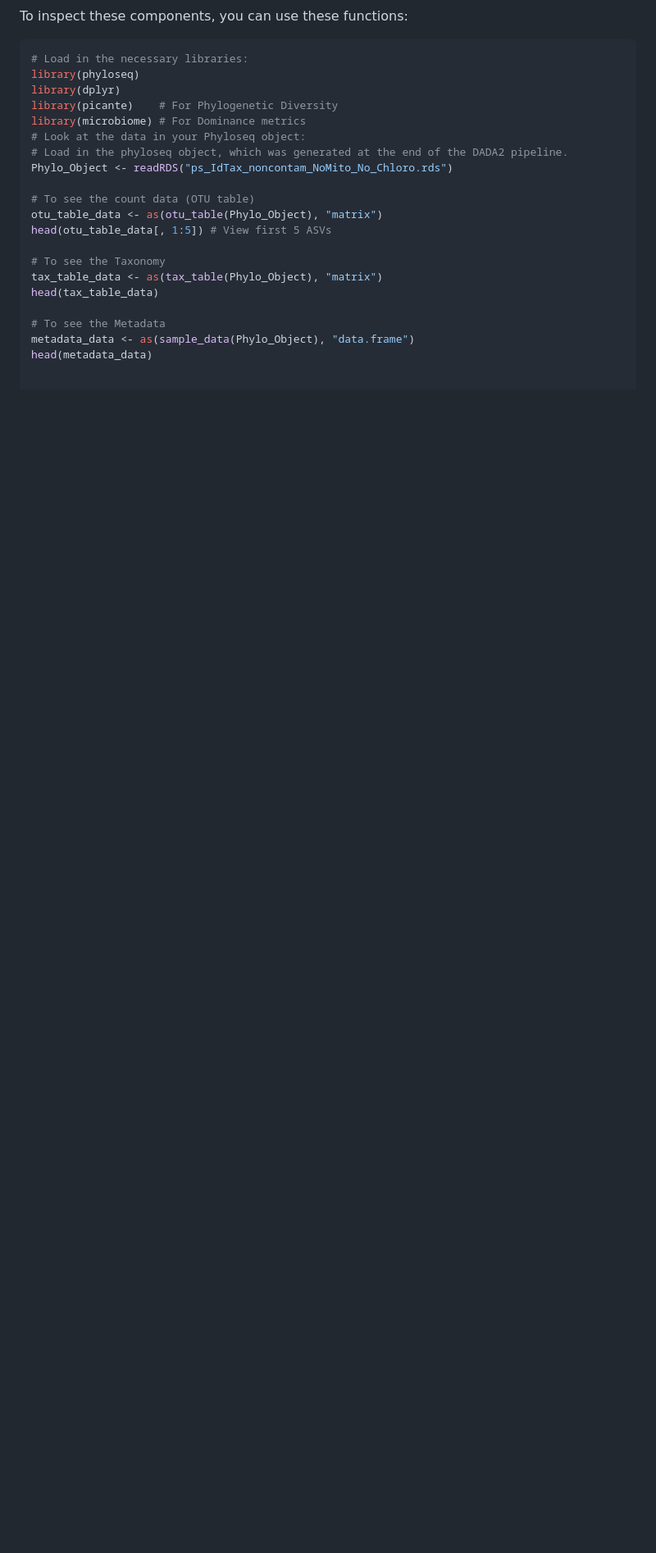
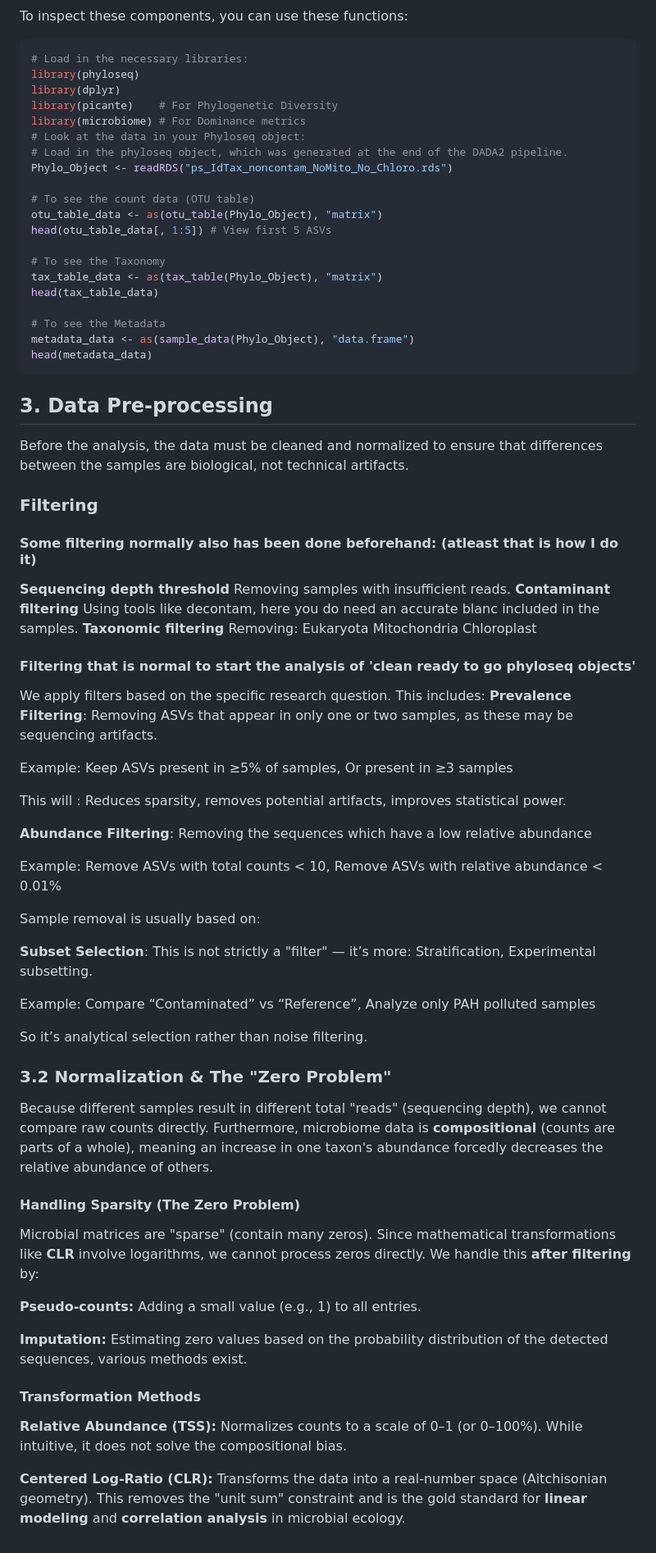
Before and after one commit to SimonVandersanden123/Microbiome_Pipeline_Collab, a Markdown page: Initial_Version.md, the part around one of its changes. Shown at 82% size. GitHub-like rendering; blank space fills up the shorter version.

````diff
--- a/Initial_Version.md
+++ b/Initial_Version.md
@@ -80,3 +80,51 @@ head(tax_table_data)
 # To see the Metadata
 metadata_data <- as(sample_data(Phylo_Object), "data.frame")
 head(metadata_data)
+```
+## 3. Data Pre-processing
+Before the analysis, the data must be cleaned and normalized to ensure that differences between the samples are biological, not technical artifacts.
+
+### Filtering
+#### Some filtering normally also has been done beforehand: (atleast that is how I do it)
+**Sequencing depth threshold**
+Removing samples with insufficient reads.
+**Contaminant filtering**
+Using tools like decontam, here you do need an accurate blanc included in the samples.
+**Taxonomic filtering**
+Removing:
+Eukaryota
+Mitochondria
+Chloroplast
+#### Filtering that is normal to start the analysis of 'clean ready to go phyloseq objects'
+We apply filters based on the specific research question. This includes:
+**Prevalence Filtering**: Removing ASVs that appear in only one or two samples, as these may be sequencing artifacts.
+
+Example: Keep ASVs present in ≥5% of samples, Or present in ≥3 samples
+
+This will : Reduces sparsity, removes potential artifacts, improves statistical power.
+
+**Abundance Filtering**: Removing the sequences which have a low relative abundance
+
+Example: Remove ASVs with total counts < 10, Remove ASVs with relative abundance < 0.01%
+
+Sample removal is usually based on:
+
+**Subset Selection**: This is not strictly a "filter" — it’s more: Stratification, Experimental subsetting.
+
+Example: Compare “Contaminated” vs “Reference”, Analyze only PAH polluted samples
+
+So it’s analytical selection rather than noise filtering.
+
+### 3.2 Normalization & The "Zero Problem"
+Because different samples result in different total "reads" (sequencing depth), we cannot compare raw counts directly. Furthermore, microbiome data is **compositional** (counts are parts of a whole), meaning an increase in one taxon's abundance forcedly decreases the relative abundance of others.
+#### **Handling Sparsity (The Zero Problem)**
+Microbial matrices are "sparse" (contain many zeros). Since mathematical transformations like **CLR** involve logarithms, we cannot process zeros directly. We handle this **after filtering** by:
+
+**Pseudo-counts:** Adding a small value (e.g., 1) to all entries.
+
+**Imputation:** Estimating zero values based on the probability distribution of the detected sequences, various methods exist.
+
+#### **Transformation Methods**
+**Relative Abundance (TSS):** Normalizes counts to a scale of 0–1 (or 0–100%). While intuitive, it does not solve the compositional bias.
+
+**Centered Log-Ratio (CLR):** Transforms the data into a real-number space (Aitchisonian geometry). This removes the "unit sum" constraint and is the gold standard for **linear modeling** and **correlation analysis** in microbial ecology.
````
Also changed, not shown: other parts of Initial_Version.md (+1 -1 lines).
